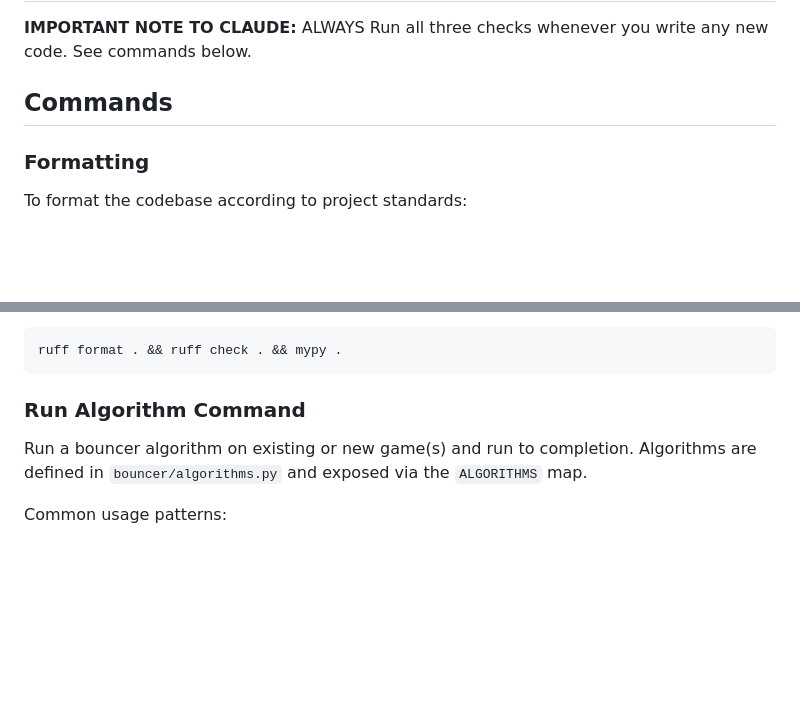
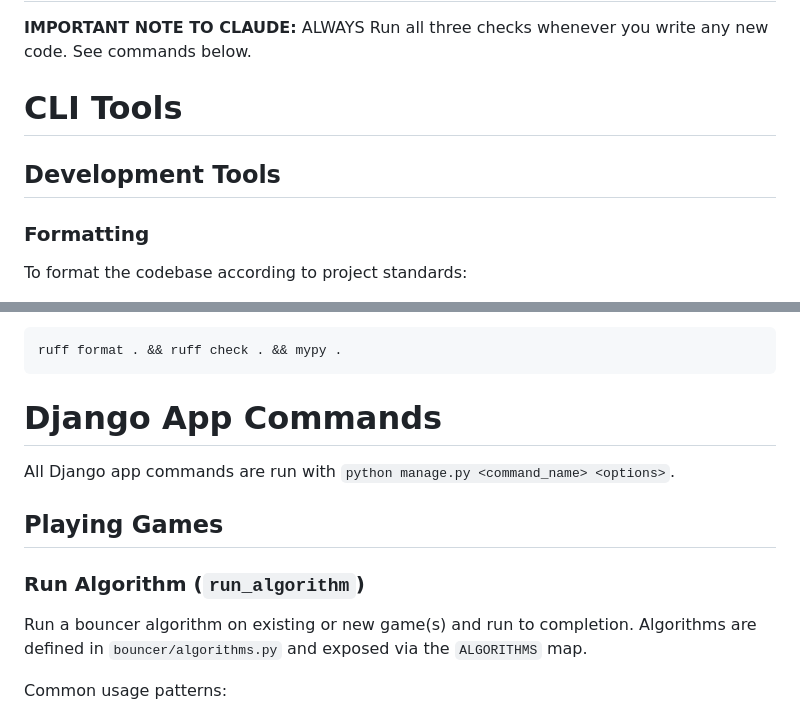
Before and after one commit to zacharypodbela/berghain-challenge, a Markdown page: AGENTS.md, 2 parts joined by grey strips. GitHub-like rendering; blank space fills up the shorter version.

````diff
--- a/AGENTS.md
+++ b/AGENTS.md
@@ -2,7 +2,9 @@
 
 **IMPORTANT NOTE TO CLAUDE:** ALWAYS Run all three checks whenever you write any new code. See commands below.
 
-## Commands
+# CLI Tools
+
+## Development Tools
 
 ### Formatting
 
@@ -42,7 +44,13 @@ To run all three tools in sequence:
 ruff format . && ruff check . && mypy .
 ```
 
-### Run Algorithm Command
+# Django App Commands
+
+All Django app commands are run with `python manage.py <command_name> <options>`.
+
+## Playing Games
+
+### Run Algorithm (`run_algorithm`)
 
 Run a bouncer algorithm on existing or new game(s) and run to completion. Algorithms are defined in `bouncer/algorithms.py` and exposed via the `ALGORITHMS` map.
 
````
Also changed, not shown: other parts of AGENTS.md (+113 -10 lines).
